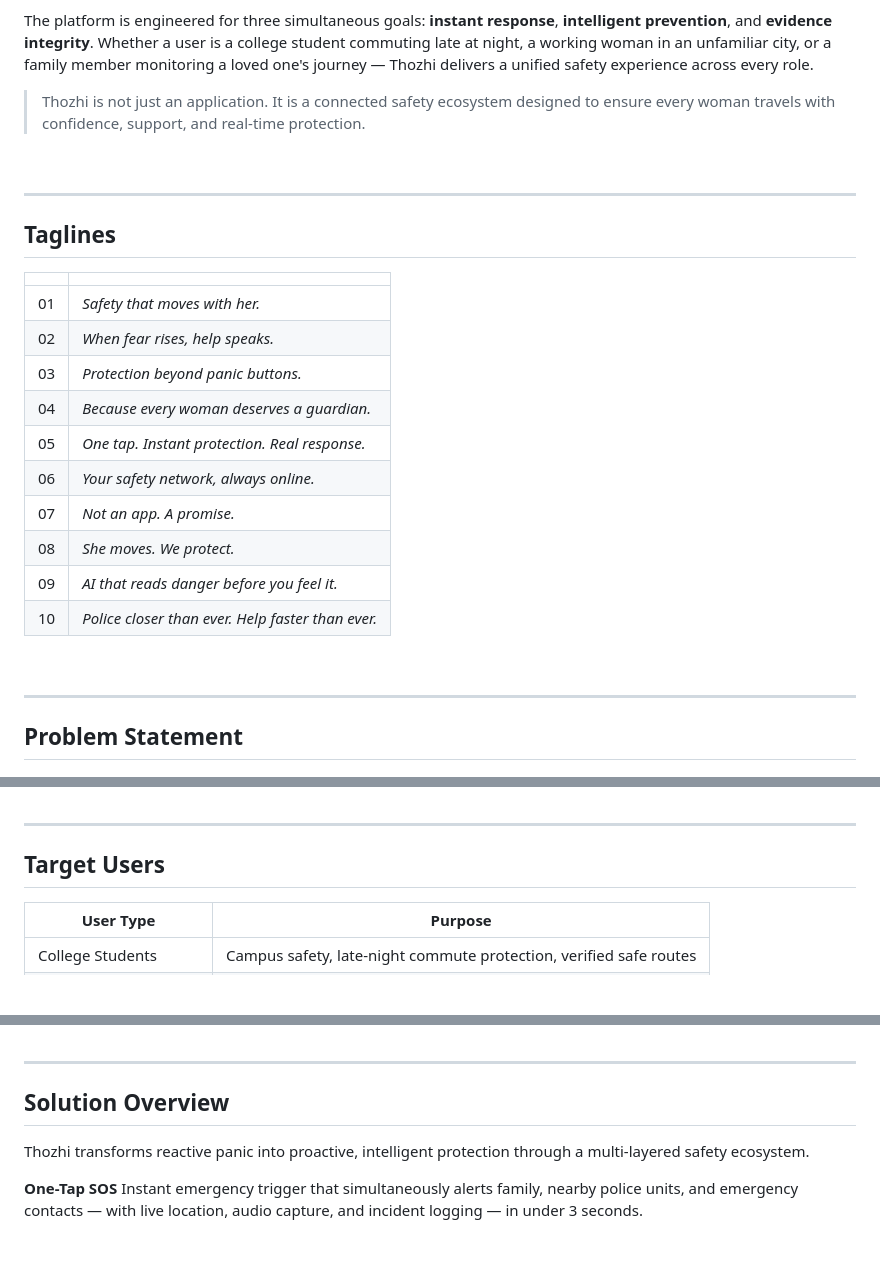
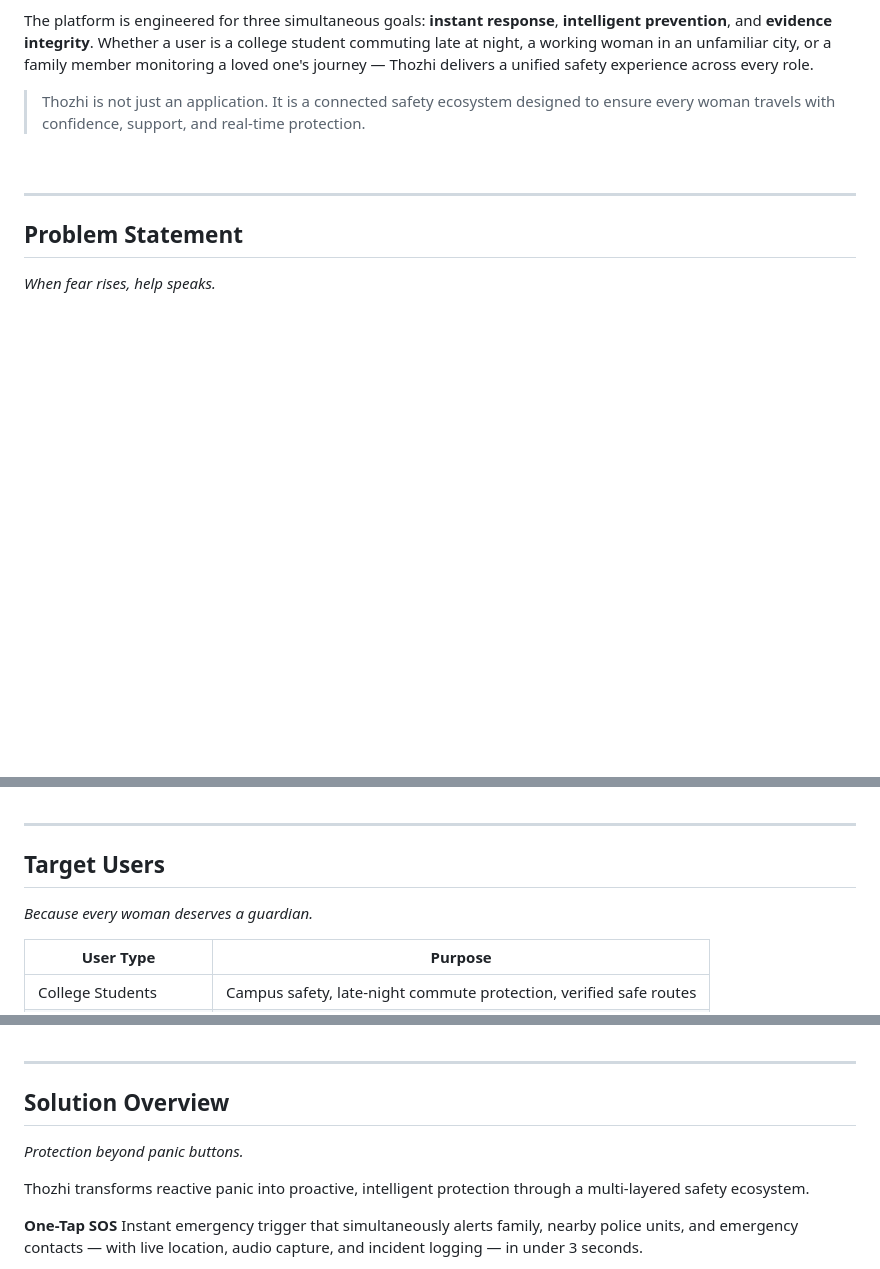
Before and after one commit to akash14102006/Thozhi-App, a Markdown page: README.md, 3 parts joined by grey strips. Rendered like a GitHub page; blank space fills up the shorter version.

Commit message:
docs: distribute taglines contextually across each README section

```diff
--- a/README.md
+++ b/README.md
@@ -39,26 +39,9 @@ The platform is engineered for three simultaneous goals: **instant response**, *
 
 ---
 
-## Taglines
+## Problem Statement
 
-| | |
-|---|---|
-| 01 | *Safety that moves with her.* |
-| 02 | *When fear rises, help speaks.* |
-| 03 | *Protection beyond panic buttons.* |
-| 04 | *Because every woman deserves a guardian.* |
-| 05 | *One tap. Instant protection. Real response.* |
-| 06 | *Your safety network, always online.* |
-| 07 | *Not an app. A promise.* |
-| 08 | *She moves. We protect.* |
-| 09 | *AI that reads danger before you feel it.* |
-| 10 | *Police closer than ever. Help faster than ever.* |
-
-<br />
-
----
-
-## Problem Statement
+*When fear rises, help speaks.*
 
 <div align="center">
 
@@ -89,6 +72,8 @@ Despite decades of awareness and policy reform, women across India and the world
 
 ## Target Users
 
+*Because every woman deserves a guardian.*
+
 | User Type | Purpose |
 |---|---|
 | College Students | Campus safety, late-night commute protection, verified safe routes |
@@ -104,6 +89,8 @@ Despite decades of awareness and policy reform, women across India and the world
 ---
 
 ## Solution Overview
+
+*Protection beyond panic buttons.*
 
 Thozhi transforms reactive panic into proactive, intelligent protection through a multi-layered safety ecosystem.
 
```
Also changed, not shown: other parts of README.md (+24 -0 lines).
